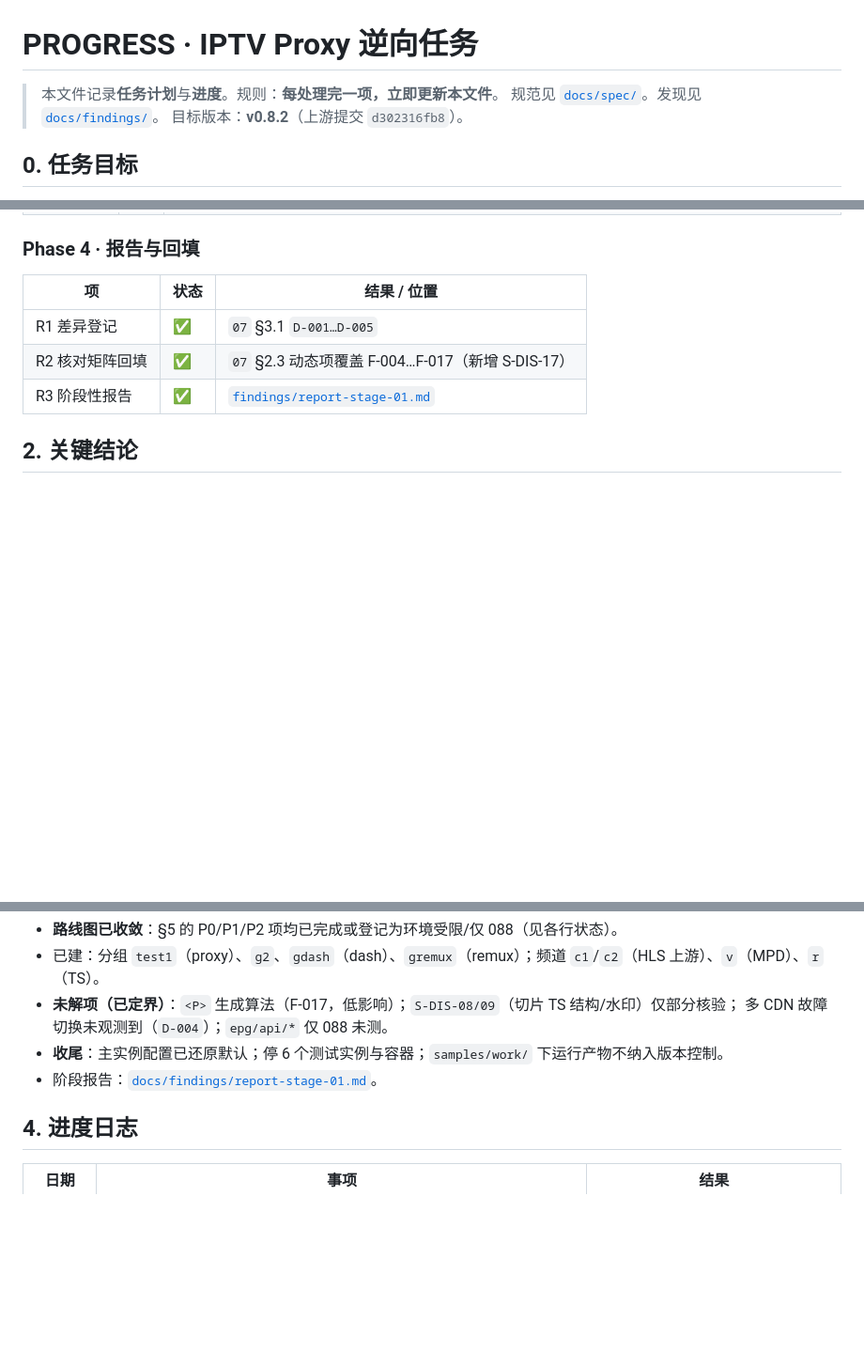
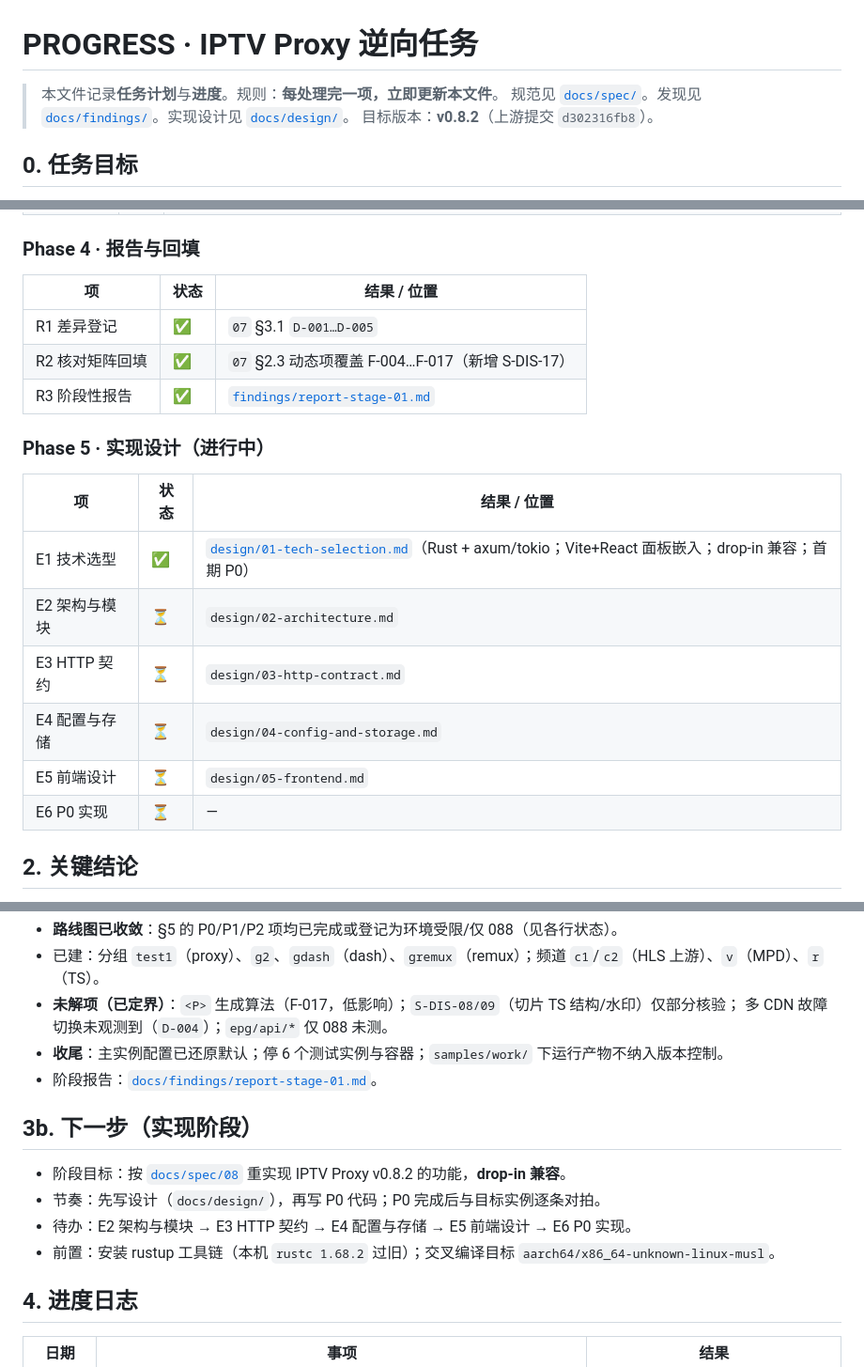
Before and after one commit to HasonHuang/TV-Buddy, a Markdown page: PROGRESS.md, 3 parts joined by grey strips. Shown at 94% size. Drawn GitHub-style; blank space fills up the shorter version.

```diff
--- a/PROGRESS.md
+++ b/PROGRESS.md
@@ -1,7 +1,7 @@
 # PROGRESS · IPTV Proxy 逆向任务
 
 > 本文件记录**任务计划**与**进度**。规则：**每处理完一项，立即更新本文件**。
-> 规范见 [`docs/spec/`](docs/spec/)。发现见 [`docs/findings/`](docs/findings/)。
+> 规范见 [`docs/spec/`](docs/spec/)。发现见 [`docs/findings/`](docs/findings/)。实现设计见 [`docs/design/`](docs/design/)。
 > 目标版本：**v0.8.2**（上游提交 `d302316fb8`）。
 
 ## 0. 任务目标
@@ -60,6 +60,17 @@
 | R2 核对矩阵回填 | ✅ | `07` §2.3 动态项覆盖 F-004…F-017（新增 S-DIS-17） |
 | R3 阶段性报告 | ✅ | [`findings/report-stage-01.md`](docs/findings/report-stage-01.md) |
 
+### Phase 5 · 实现设计（进行中）
+
+| 项 | 状态 | 结果 / 位置 |
+| --- | --- | --- |
+| E1 技术选型 | ✅ | [`design/01-tech-selection.md`](docs/design/01-tech-selection.md)（Rust + axum/tokio；Vite+React 面板嵌入；drop-in 兼容；首期 P0） |
+| E2 架构与模块 | ⏳ | `design/02-architecture.md` |
+| E3 HTTP 契约 | ⏳ | `design/03-http-contract.md` |
+| E4 配置与存储 | ⏳ | `design/04-config-and-storage.md` |
+| E5 前端设计 | ⏳ | `design/05-frontend.md` |
+| E6 P0 实现 | ⏳ | — |
+
 ## 2. 关键结论
 
 1. 样本：UPX 4.24 加壳；脱壳后 Rust 1.98.1、静态、非 PIE。
@@ -91,6 +102,13 @@
 - **收尾**：主实例配置已还原默认；停 6 个测试实例与容器；`samples/work/` 下运行产物不纳入版本控制。
 - 阶段报告：[`docs/findings/report-stage-01.md`](docs/findings/report-stage-01.md)。
 
+## 3b. 下一步（实现阶段）
+
+- 阶段目标：按 [`docs/spec/08`](docs/spec/08-target-spec.md) 重实现 IPTV Proxy v0.8.2 的功能，**drop-in 兼容**。
+- 节奏：先写设计（`docs/design/`），再写 P0 代码；P0 完成后与目标实例逐条对拍。
+- 待办：E2 架构与模块 → E3 HTTP 契约 → E4 配置与存储 → E5 前端设计 → E6 P0 实现。
+- 前置：安装 rustup 工具链（本机 `rustc 1.68.2` 过旧）；交叉编译目标 `aarch64/x86_64-unknown-linux-musl`。
+
 ## 4. 进度日志
 
 | 日期 | 事项 | 结果 |
```
Also changed, not shown: other parts of PROGRESS.md (+1 -0 lines), docs/design/01-tech-selection.md (added, +211 -0 lines), docs/design/README.md (added, +38 -0 lines).
